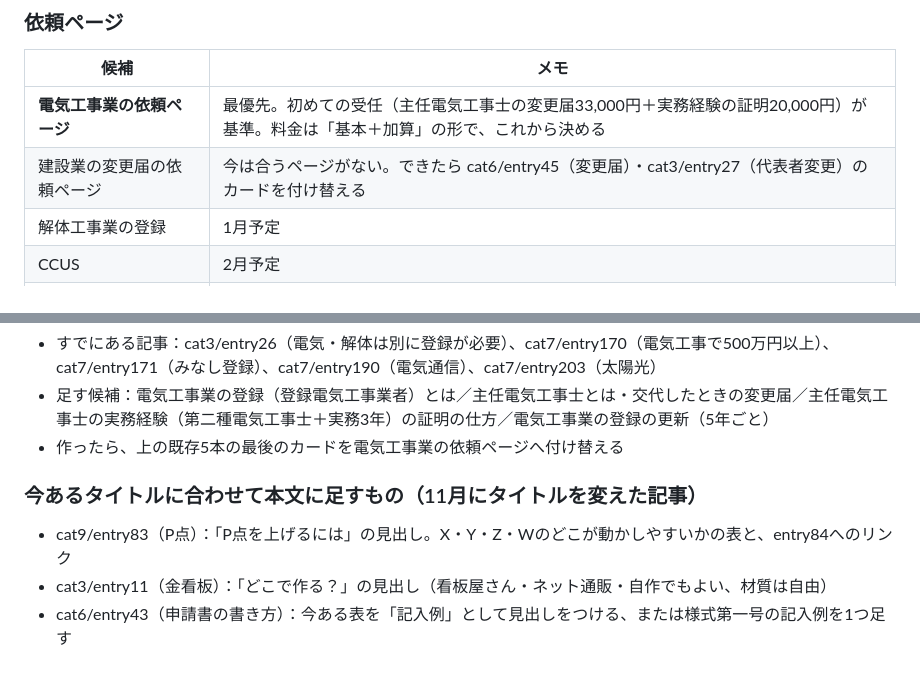
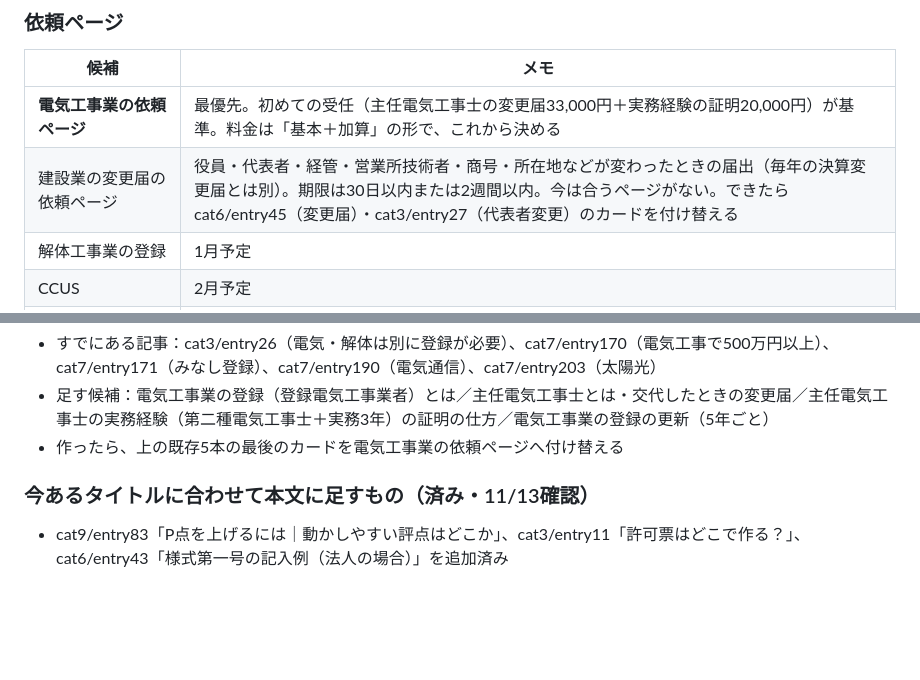
Before and after one commit to wwmocokkdou0124-cyber/kuon_shisha, a Markdown page: seo/kensetsukyoka-aichi_SEO分析.md, 2 parts joined by grey strips. Rendered like a GitHub page; blank space fills up the shorter version.

Commit message:
Clarify change notification page and mark title follow-ups done
Co-Authored-By: Claude Opus 5.5 <noreply@anthropic.com>
Claude-Session: https://claude.ai/code/session_01QwDLStiZRjbFr8hBN4MZxN

```diff
--- a/seo/kensetsukyoka-aichi_SEO分析.md
+++ b/seo/kensetsukyoka-aichi_SEO分析.md
@@ -309,7 +309,7 @@ category10/entry120（14.3%）、category10/entry111（7.5%）、category3/entry
 | 候補 | メモ |
 |---|---|
 | **電気工事業の依頼ページ** | 最優先。初めての受任（主任電気工事士の変更届33,000円＋実務経験の証明20,000円）が基準。料金は「基本＋加算」の形で、これから決める |
-| 建設業の変更届の依頼ページ | 今は合うページがない。できたら cat6/entry45（変更届）・cat3/entry27（代表者変更）のカードを付け替える |
+| 建設業の変更届の依頼ページ | 役員・代表者・経管・営業所技術者・商号・所在地などが変わったときの届出（毎年の決算変更届とは別）。期限は30日以内または2週間以内。今は合うページがない。できたら cat6/entry45（変更届）・cat3/entry27（代表者変更）のカードを付け替える |
 | 解体工事業の登録 | 1月予定 |
 | CCUS | 2月予定 |
 | 決算変更届（entry54） | 新しいページは作らない（同じ目的のページが既にある）。12月の書き方記事からリンクし、1〜2月に事例・よくある質問を足して4月の山に備える |
@@ -331,7 +331,5 @@ category10/entry120（14.3%）、category10/entry111（7.5%）、category3/entry
 - 足す候補：電気工事業の登録（登録電気工事業者）とは／主任電気工事士とは・交代したときの変更届／主任電気工事士の実務経験（第二種電気工事士＋実務3年）の証明の仕方／電気工事業の登録の更新（5年ごと）
 - 作ったら、上の既存5本の最後のカードを電気工事業の依頼ページへ付け替える
 
-### 今あるタイトルに合わせて本文に足すもの（11月にタイトルを変えた記事）
-- cat9/entry83（P点）：「P点を上げるには」の見出し。X・Y・Z・Wのどこが動かしやすいかの表と、entry84へのリンク
-- cat3/entry11（金看板）：「どこで作る？」の見出し（看板屋さん・ネット通販・自作でもよい、材質は自由）
-- cat6/entry43（申請書の書き方）：今ある表を「記入例」として見出しをつける、または様式第一号の記入例を1つ足す
+### 今あるタイトルに合わせて本文に足すもの（済み・11/13確認）
+- cat9/entry83「P点を上げるには｜動かしやすい評点はどこか」、cat3/entry11「許可票はどこで作る？」、cat6/entry43「様式第一号の記入例（法人の場合）」を追加済み
```
